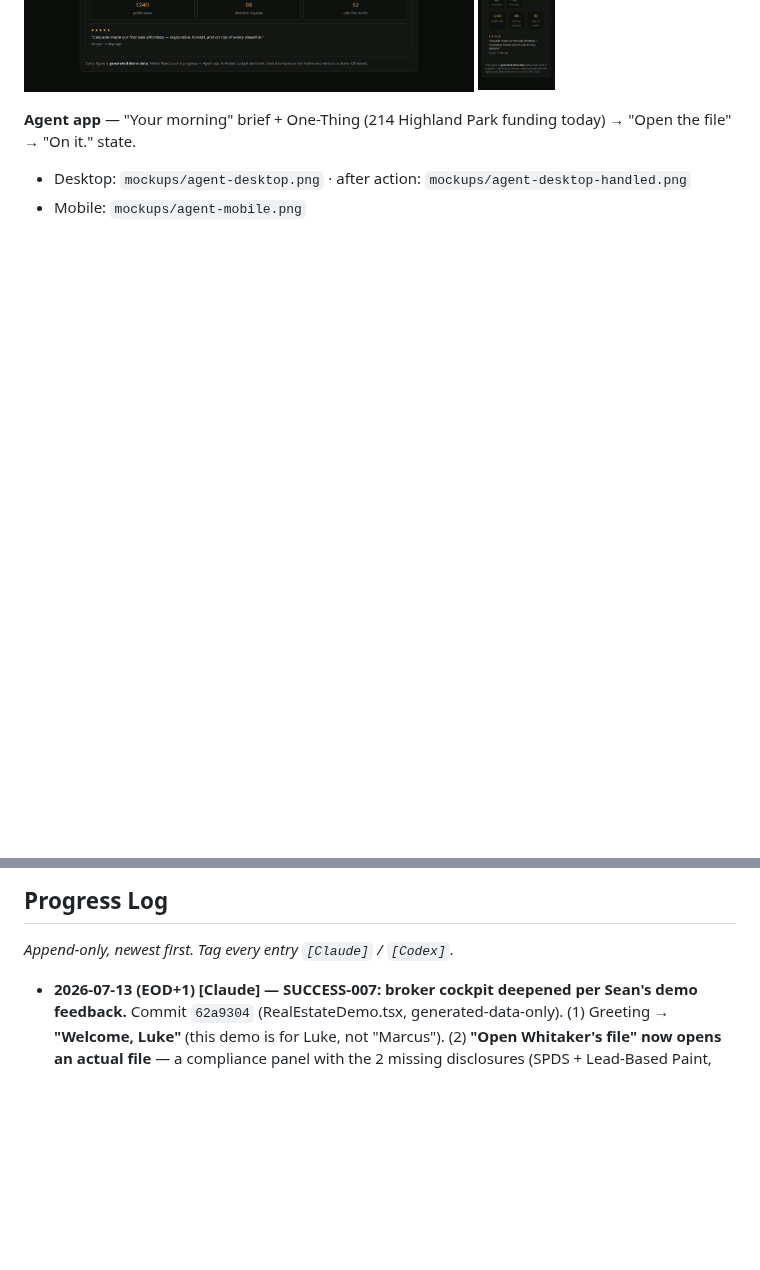
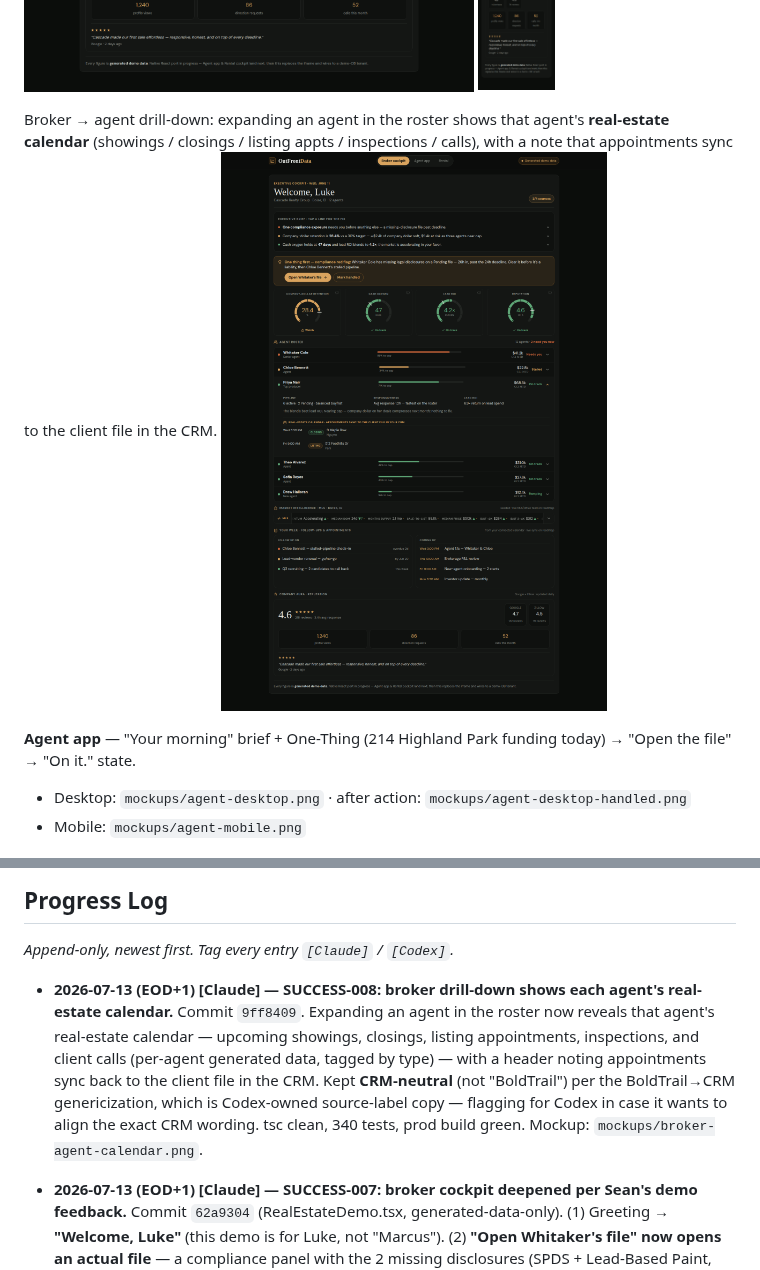
Before and after one commit to seanaustin1-rgb/restaurant-os, a Markdown page: docs/specs/brokerage-cockpit-handoff-to-codex.md, 2 parts joined by grey strips. Rendered like a GitHub page; pictures changed too: docs/specs/mockups/broker-agent-calendar.png (added); blank space fills up the shorter version.

Commit message:
docs(raven): SUCCESS-008 — broker→agent real-estate calendar + mockup
Co-Authored-By: Claude Opus 4.8 <noreply@anthropic.com>
Claude-Session: https://claude.ai/code/session_01QSkWGwG9LdoBGmUaKry41v

```diff
--- a/docs/specs/brokerage-cockpit-handoff-to-codex.md
+++ b/docs/specs/brokerage-cockpit-handoff-to-codex.md
@@ -148,6 +148,10 @@ agent roster → **Your week** calendar (follow-ups + appointments) → **Compan
 ![Broker cockpit — Open Whitaker's file → compliance file + reminder draft](mockups/broker-desktop-file.png)
 ![Broker cockpit — desktop, resolved](mockups/broker-desktop-handled.png)
 ![Broker cockpit — mobile](mockups/broker-mobile.png)
+
+Broker → agent drill-down: expanding an agent in the roster shows that agent's **real-estate calendar** (showings /
+closings / listing appts / inspections / calls), with a note that appointments sync to the client file in the CRM.
+![Broker → agent detail with real-estate calendar](mockups/broker-agent-calendar.png)
 
 **Agent app** — "Your morning" brief + One-Thing (214 Highland Park funding today) → "Open the file" → "On it." state.
 - Desktop: `mockups/agent-desktop.png` · after action: `mockups/agent-desktop-handled.png`
@@ -399,6 +403,13 @@ phantom diffs); gate on **tsc + vitest**.
 
 _Append-only, newest first. Tag every entry `[Claude]` / `[Codex]`._
 
+- **2026-07-13 (EOD+1) [Claude] — SUCCESS-008: broker drill-down shows each agent's real-estate calendar.** Commit
+  `9ff8409`. Expanding an agent in the roster now reveals that agent's real-estate calendar — upcoming showings,
+  closings, listing appointments, inspections, and client calls (per-agent generated data, tagged by type) — with a
+  header noting appointments sync back to the client file in the CRM. Kept **CRM-neutral** (not "BoldTrail") per the
+  BoldTrail→CRM genericization, which is Codex-owned source-label copy — flagging for Codex in case it wants to align the
+  exact CRM wording. tsc clean, 340 tests, prod build green. Mockup: `mockups/broker-agent-calendar.png`.
+
 - **2026-07-13 (EOD+1) [Claude] — SUCCESS-007: broker cockpit deepened per Sean's demo feedback.** Commit `62a9304`
   (RealEstateDemo.tsx, generated-data-only). (1) Greeting → **"Welcome, Luke"** (this demo is for Luke, not "Marcus").
   (2) **"Open Whitaker's file" now opens an actual file** — a compliance panel with the 2 missing disclosures (SPDS +
```
